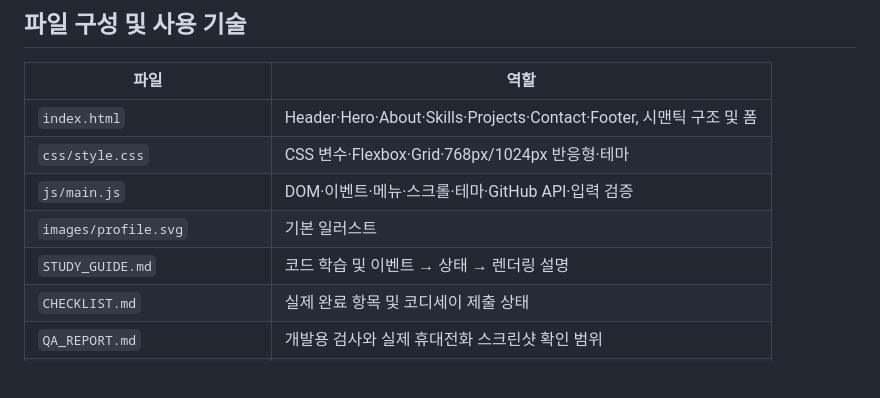
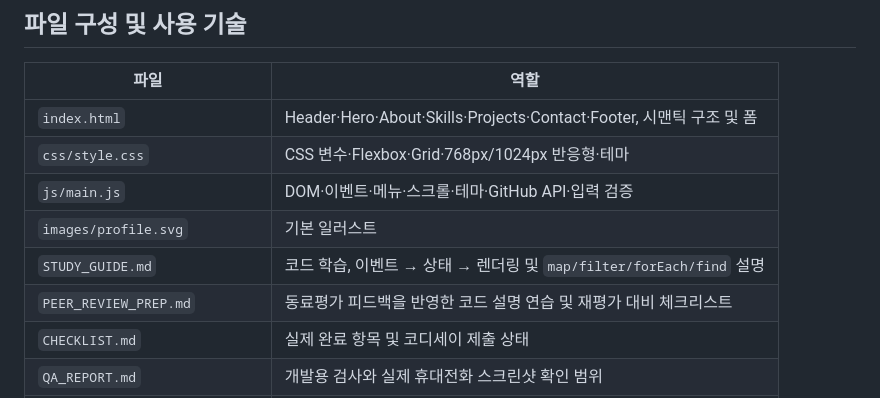
Before and after one commit to usernameffas/codyssey-b1-1, a Markdown page: README.md, the part around the change. GitHub-like rendering; blank space fills up the shorter version.

Commit message:
Docs: 동료평가 보완 문서 링크 추가

```diff
--- a/README.md
+++ b/README.md
@@ -33,7 +33,8 @@ GitHub Actions의 자동 Chromium 브라우저로 실제 GitHub Pages 주소에
 | `css/style.css` | CSS 변수·Flexbox·Grid·768px/1024px 반응형·테마 |
 | `js/main.js` | DOM·이벤트·메뉴·스크롤·테마·GitHub API·입력 검증 |
 | `images/profile.svg` | 기본 일러스트 |
-| `STUDY_GUIDE.md` | 코드 학습 및 이벤트 → 상태 → 렌더링 설명 |
+| `STUDY_GUIDE.md` | 코드 학습, 이벤트 → 상태 → 렌더링 및 `map/filter/forEach/find` 설명 |
+| `PEER_REVIEW_PREP.md` | 동료평가 피드백을 반영한 코드 설명 연습 및 재평가 대비 체크리스트 |
 | `CHECKLIST.md` | 실제 완료 항목 및 코디세이 제출 상태 |
 | `QA_REPORT.md` | 개발용 검사와 실제 휴대전화 스크린샷 확인 범위 |
 | `docs/screenshots/LIVE_QA.md` | 공개 URL 자동 브라우저 검사 결과 |
```
